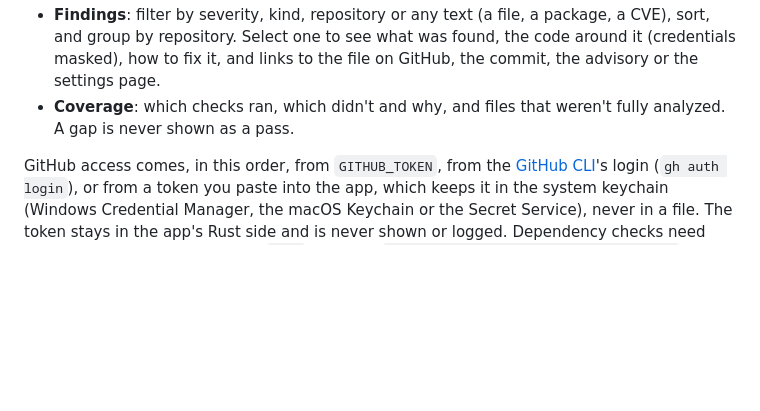
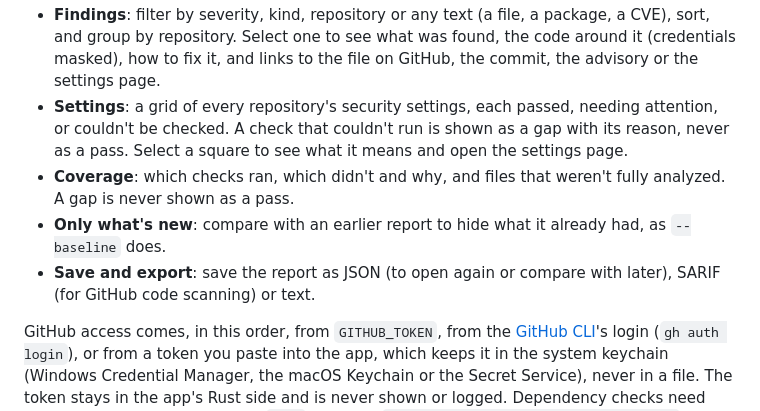
Before and after one commit to Divhanthelion/ghaudit, a Markdown page: README.md, the part around the change. Drawn GitHub-style; blank space fills up the shorter version.

Commit message:
Document settings, comparison and export in the desktop app
Co-Authored-By: Claude Opus 5.5 <noreply@anthropic.com>

```diff
--- a/README.md
+++ b/README.md
@@ -217,8 +217,16 @@ language.
   CVE), sort, and group by repository. Select one to see what was found, the code
   around it (credentials masked), how to fix it, and links to the file on GitHub, the
   commit, the advisory or the settings page.
+- **Settings**: a grid of every repository's security settings, each passed, needing
+  attention, or couldn't be checked. A check that couldn't run is shown as a gap with
+  its reason, never as a pass. Select a square to see what it means and open the
+  settings page.
 - **Coverage**: which checks ran, which didn't and why, and files that weren't fully
   analyzed. A gap is never shown as a pass.
+- **Only what's new**: compare with an earlier report to hide what it already had,
+  as `--baseline` does.
+- **Save and export**: save the report as JSON (to open again or compare with later),
+  SARIF (for GitHub code scanning) or text.
 
 GitHub access comes, in this order, from `GITHUB_TOKEN`, from the
 [GitHub CLI](https://cli.github.com/)'s login (`gh auth login`), or from a token you
```
Also changed, not shown: CHANGELOG.md (+4 -2 lines), docs/ARCHITECTURE.md (+7 -1 lines).
